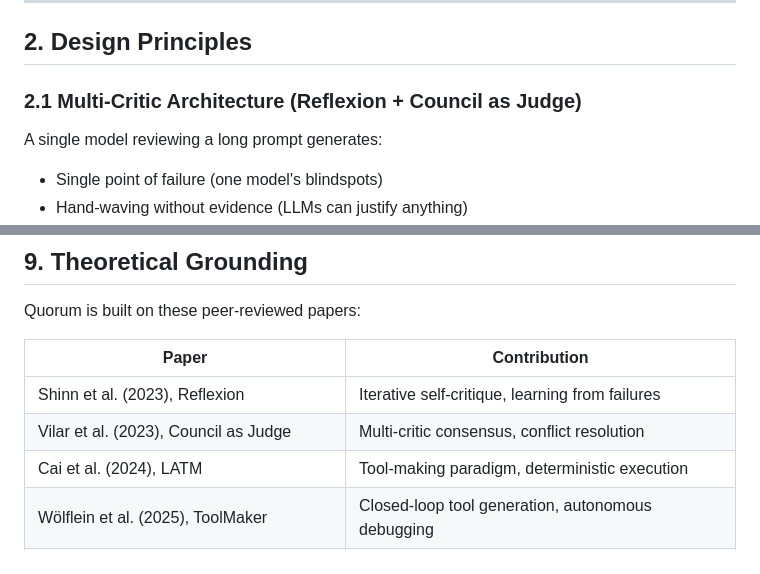
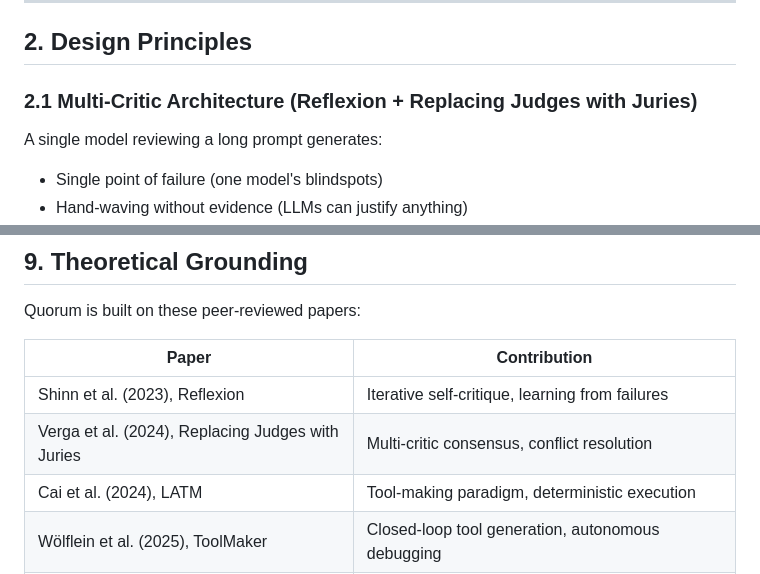
Before and after one commit to SharedIntellect/quorum, a Markdown page: SPEC.md, 2 parts joined by grey strips. GitHub-like rendering.

Commit message:
fix: correct arXiv citation — Council as Judge → Replacing Judges with Juries (Verga et al., 2024)
Wrong paper: arxiv:2310.00077 (Bayesian optimization, Doerr et al.)
Correct paper: arxiv:2404.18796 (Verga et al., PoLL multi-critic evaluation)
Also corrected author attribution: Vilar et al. (2023) → Verga et al. (2024)

Caught by Devola.

```diff
--- a/SPEC.md
+++ b/SPEC.md
@@ -23,7 +23,7 @@ Quorum treats validation as infrastructure, not an afterthought.
 
 ## 2. Design Principles
 
-### 2.1 Multi-Critic Architecture (Reflexion + Council as Judge)
+### 2.1 Multi-Critic Architecture (Reflexion + Replacing Judges with Juries)
 
 A single model reviewing a long prompt generates:
 - Single point of failure (one model's blindspots)
@@ -427,7 +427,7 @@ Quorum is built on these peer-reviewed papers:
 | Paper | Contribution |
 |-------|--------------|
 | Shinn et al. (2023), Reflexion | Iterative self-critique, learning from failures |
-| Vilar et al. (2023), Council as Judge | Multi-critic consensus, conflict resolution |
+| Verga et al. (2024), Replacing Judges with Juries | Multi-critic consensus, conflict resolution |
 | Cai et al. (2024), LATM | Tool-making paradigm, deterministic execution |
 | Wölflein et al. (2025), ToolMaker | Closed-loop tool generation, autonomous debugging |
 | Tomasev et al. (2026), Intelligent AI Delegation | Bidirectional contracts, monitoring profiles, trust primitives |
```
Also changed, not shown: README.md (+1 -1 lines).
